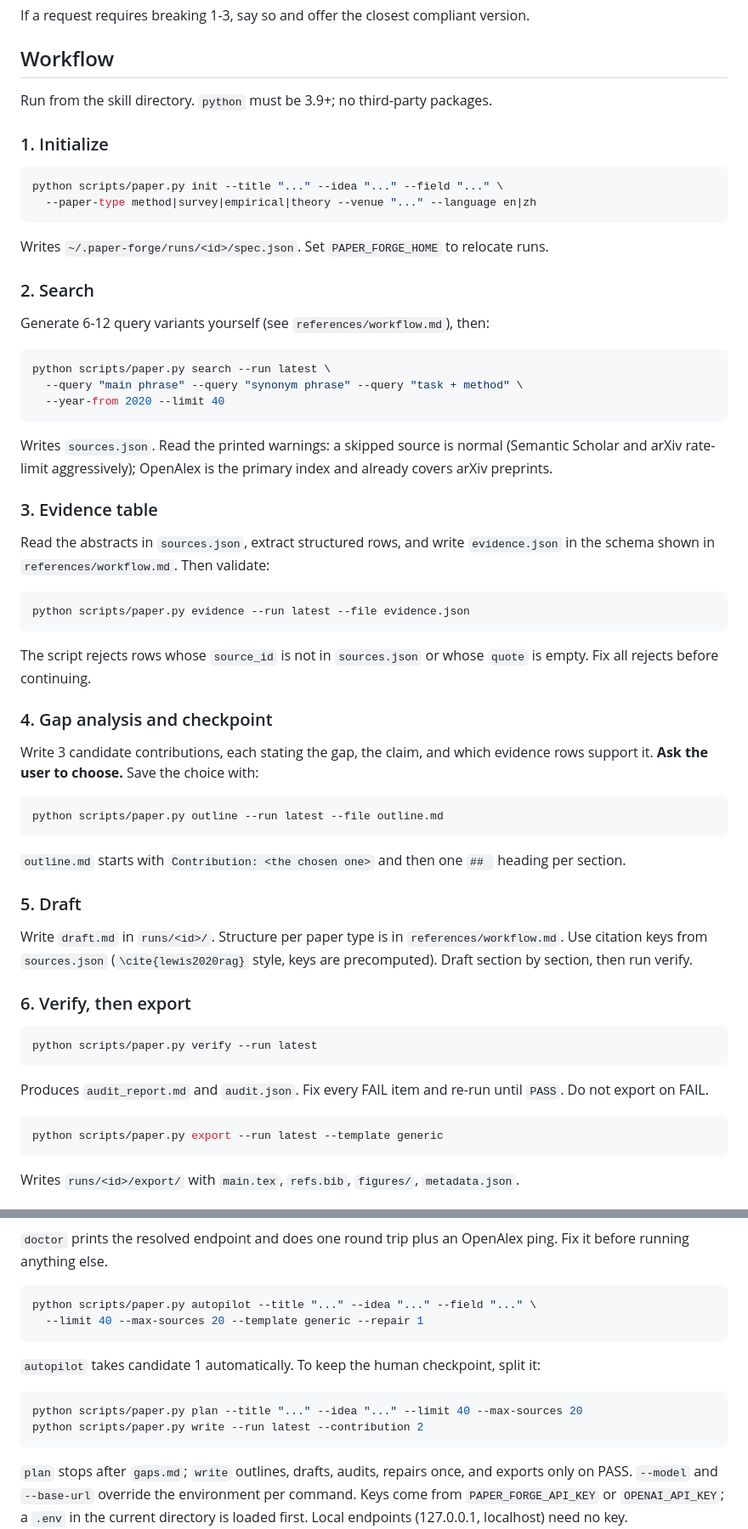
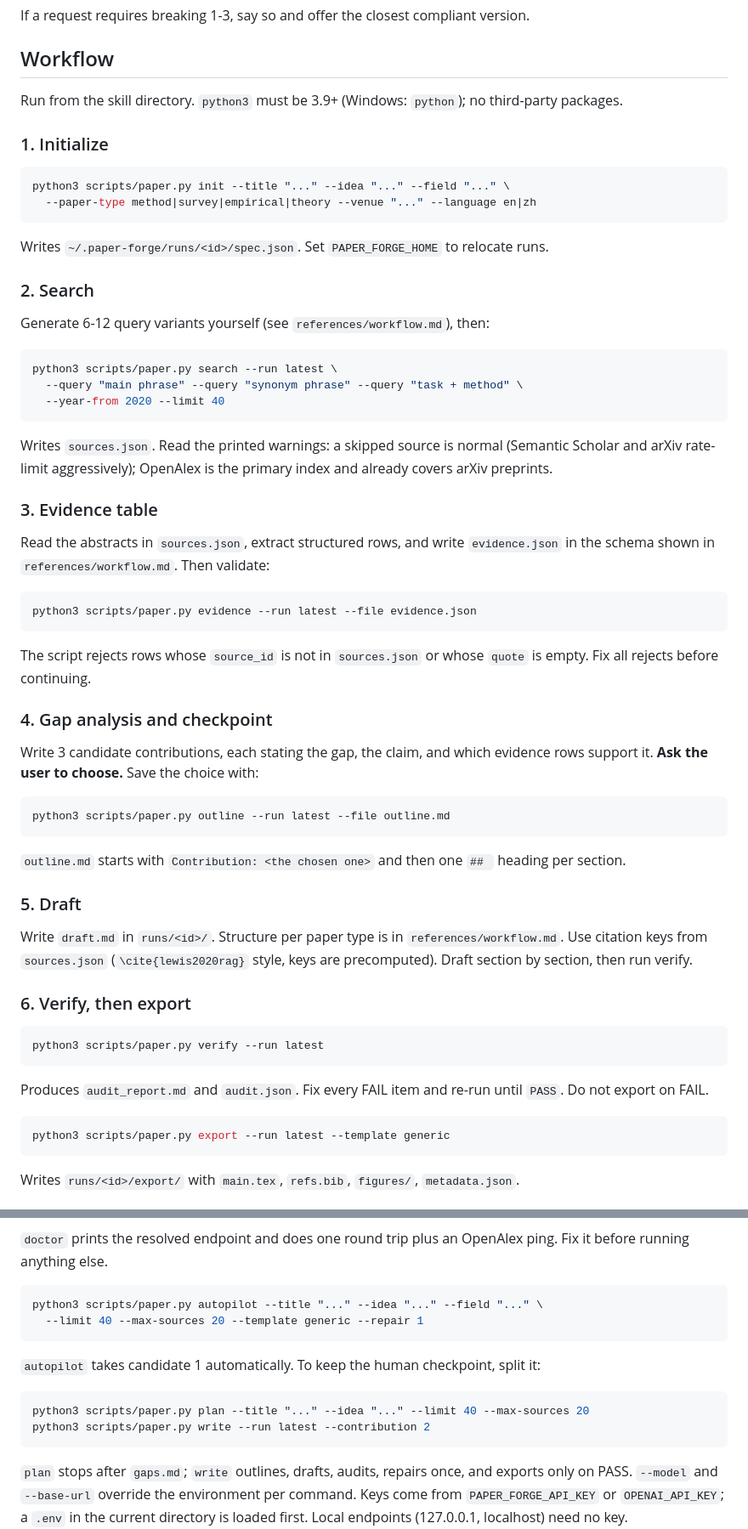
Before and after one commit to chenzhanhai2024/paper-forge, a Markdown page: SKILL.md, 2 parts joined by grey strips. Shown at 85% size. GitHub-like rendering.

Commit message:
Use python3 in skill commands (sandbox has no python alias)

````diff
--- a/SKILL.md
+++ b/SKILL.md
@@ -21,12 +21,12 @@ If a request requires breaking 1-3, say so and offer the closest compliant versi
 
 ## Workflow
 
-Run from the skill directory. `python` must be 3.9+; no third-party packages.
+Run from the skill directory. `python3` must be 3.9+ (Windows: `python`); no third-party packages.
 
 ### 1. Initialize
 
 ```bash
-python scripts/paper.py init --title "..." --idea "..." --field "..." \
+python3 scripts/paper.py init --title "..." --idea "..." --field "..." \
   --paper-type method|survey|empirical|theory --venue "..." --language en|zh
 ```
 
@@ -37,7 +37,7 @@ Writes `~/.paper-forge/runs/<id>/spec.json`. Set `PAPER_FORGE_HOME` to relocate
 Generate 6-12 query variants yourself (see `references/workflow.md`), then:
 
 ```bash
-python scripts/paper.py search --run latest \
+python3 scripts/paper.py search --run latest \
   --query "main phrase" --query "synonym phrase" --query "task + method" \
   --year-from 2020 --limit 40
 ```
@@ -49,7 +49,7 @@ Writes `sources.json`. Read the printed warnings: a skipped source is normal (Se
 Read the abstracts in `sources.json`, extract structured rows, and write `evidence.json` in the schema shown in `references/workflow.md`. Then validate:
 
 ```bash
-python scripts/paper.py evidence --run latest --file evidence.json
+python3 scripts/paper.py evidence --run latest --file evidence.json
 ```
 
 The script rejects rows whose `source_id` is not in `sources.json` or whose `quote` is empty. Fix all rejects before continuing.
@@ -59,7 +59,7 @@ The script rejects rows whose `source_id` is not in `sources.json` or whose `quo
 Write 3 candidate contributions, each stating the gap, the claim, and which evidence rows support it. **Ask the user to choose.** Save the choice with:
 
 ```bash
-python scripts/paper.py outline --run latest --file outline.md
+python3 scripts/paper.py outline --run latest --file outline.md
 ```
 
 `outline.md` starts with `Contribution: <the chosen one>` and then one `## ` heading per section.
@@ -71,13 +71,13 @@ Write `draft.md` in `runs/<id>/`. Structure per paper type is in `references/wor
 ### 6. Verify, then export
 
 ```bash
-python scripts/paper.py verify --run latest
+python3 scripts/paper.py verify --run latest
 ```
 
 Produces `audit_report.md` and `audit.json`. Fix every FAIL item and re-run until `PASS`. Do not export on FAIL.
 
 ```bash
-python scripts/paper.py export --run latest --template generic
+python3 scripts/paper.py export --run latest --template generic
 ```
 
 Writes `runs/<id>/export/` with `main.tex`, `refs.bib`, `figures/`, `metadata.json`.
@@ -97,15 +97,15 @@ python scripts/paper.py doctor
 `doctor` prints the resolved endpoint and does one round trip plus an OpenAlex ping. Fix it before running anything else.
 
 ```bash
-python scripts/paper.py autopilot --title "..." --idea "..." --field "..." \
+python3 scripts/paper.py autopilot --title "..." --idea "..." --field "..." \
   --limit 40 --max-sources 20 --template generic --repair 1
 ```
 
 `autopilot` takes candidate 1 automatically. To keep the human checkpoint, split it:
 
 ```bash
-python scripts/paper.py plan --title "..." --idea "..." --limit 40 --max-sources 20
-python scripts/paper.py write --run latest --contribution 2
+python3 scripts/paper.py plan --title "..." --idea "..." --limit 40 --max-sources 20
+python3 scripts/paper.py write --run latest --contribution 2
 ```
 
 `plan` stops after `gaps.md`; `write` outlines, drafts, audits, repairs once, and exports only on PASS. `--model` and `--base-url` override the environment per command. Keys come from `PAPER_FORGE_API_KEY` or `OPENAI_API_KEY`; a `.env` in the current directory is loaded first. Local endpoints (127.0.0.1, localhost) need no key.
````
